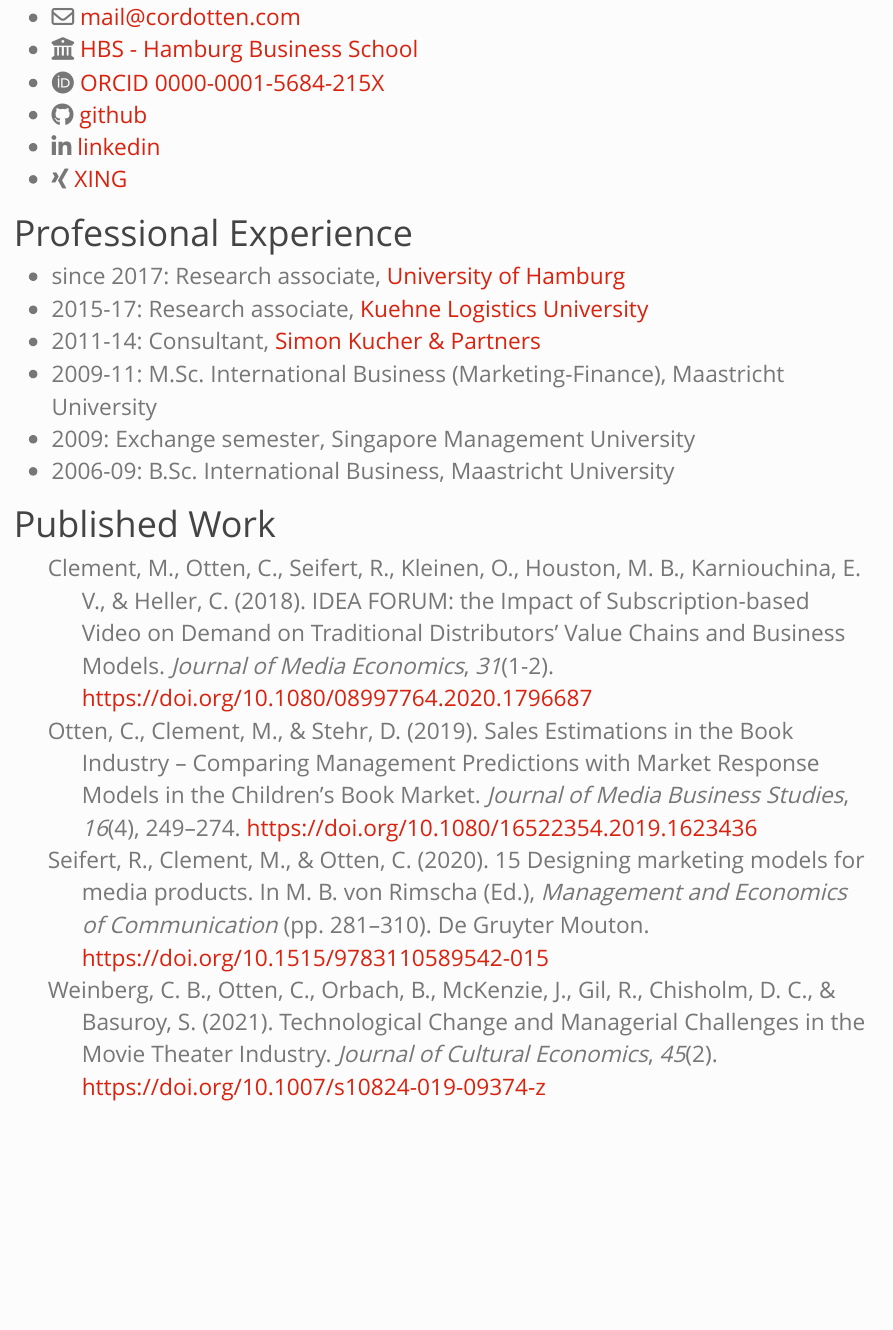
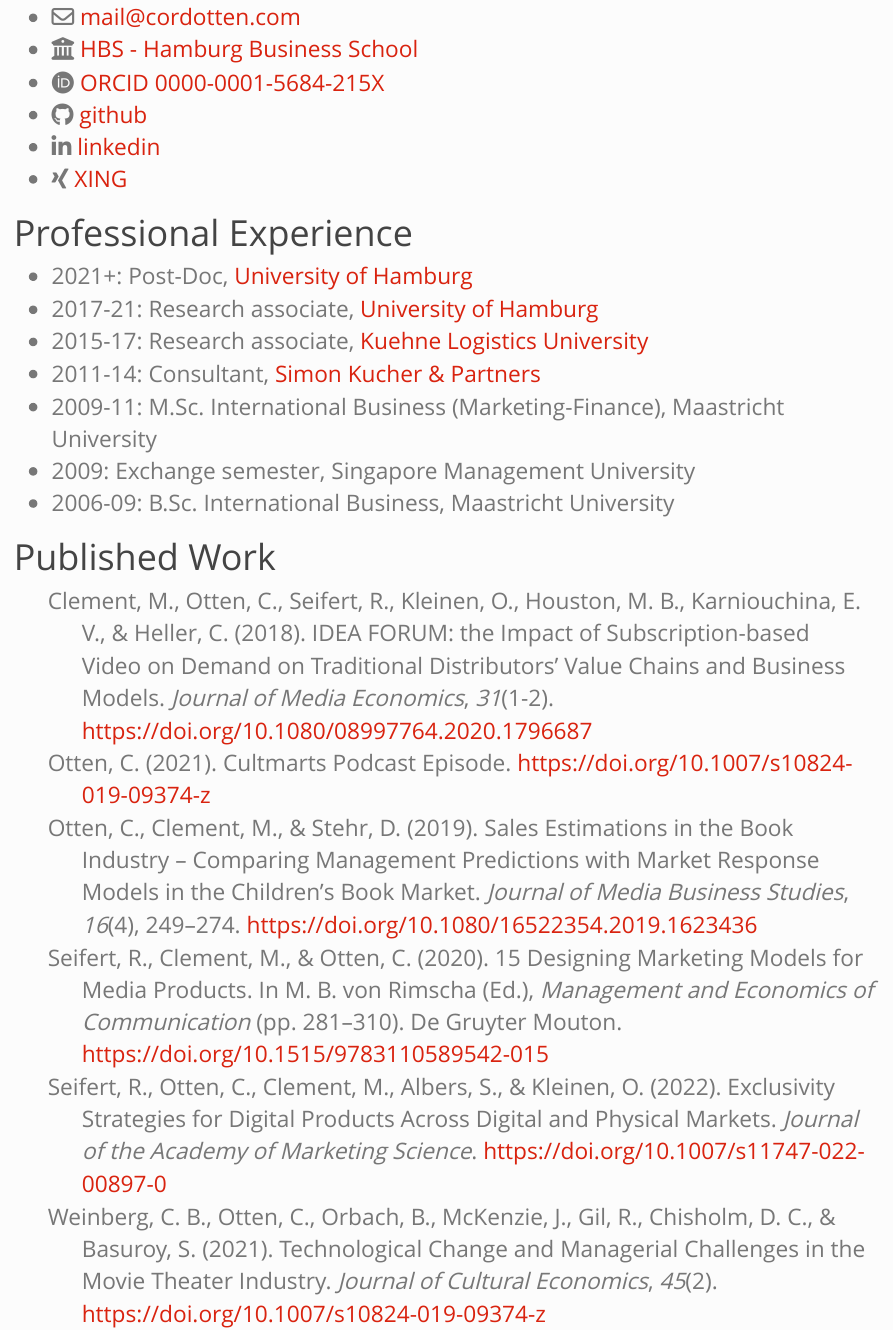
Before and after one commit to cord-otten/cord-otten.github.io, an R Markdown document (index.Rmd): the page in a window 1100 px wide, from 160 px down. Rendered offline with R 4.5, knitr and Pandoc, with nearby package versions.

Commit message:
add JAMS Reference

```diff
--- a/index.Rmd
+++ b/index.Rmd
@@ -86,0 +90,14 @@
+  - family: Seifert
+    given: Rouven
+  - family: Otten
+    given: Cord
+  - family: Clement
+    given: Michel
+  - family: Albers
+    given: Sönke
+  - family: Kleinen
+    given: Ole
+  issued:
+    year: 2022
+  title: Exclusivity Strategies for Digital Products Across Digital and Physical Markets
+  container-title: Journal of the Academy of Marketing Science
@@ -87,3 +107,4 @@
+  DOI: 10.1007/s11747-022-00897-0
 - id: weinberg2020
   type: article-journal
   author:
@@ -110,6 +131,16 @@
   volume: 45
   issue: 2
   pages: 239-262
+- id: otten2021
+  type: interview
+  author:
+  - family: Otten
+    given: Cord
+  issued:
+    year: 2021
+  title: Cultmarts Podcast Episode
+  DOI: 10.1007/s10824-019-09374-z
+  volume: 10
 nocite: "@*"
 
 ---
@@ -144,7 +175,8 @@
 
 # Professional Experience
 
-* since 2017: Research associate, [University of Hamburg](https://www.bwl.uni-hamburg.de/mp/)
+* 2021+: Post-Doc, [University of Hamburg](https://www.bwl.uni-hamburg.de/mp/)
+* 2017-21: Research associate, [University of Hamburg](https://www.bwl.uni-hamburg.de/mp/)
 * 2015-17: Research associate, [Kuehne Logistics University](https://www.the-klu.org/)
 * 2011-14: Consultant, [Simon Kucher & Partners](https://www.simon-kucher.com/)
 * 2009-11: M.Sc. International Business (Marketing-Finance), Maastricht University
```
Also changed, not shown: index.Rmd (8 more changed lines).
